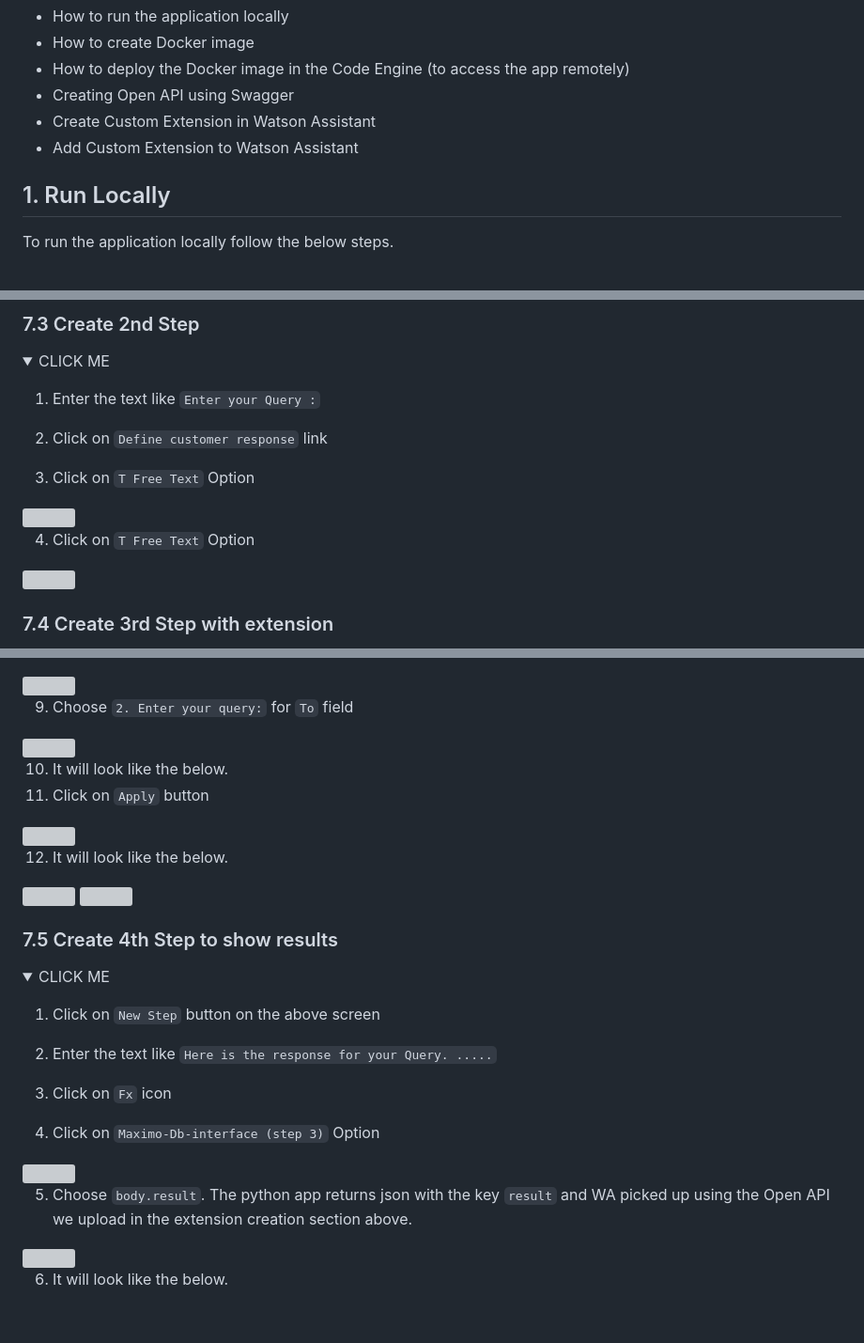
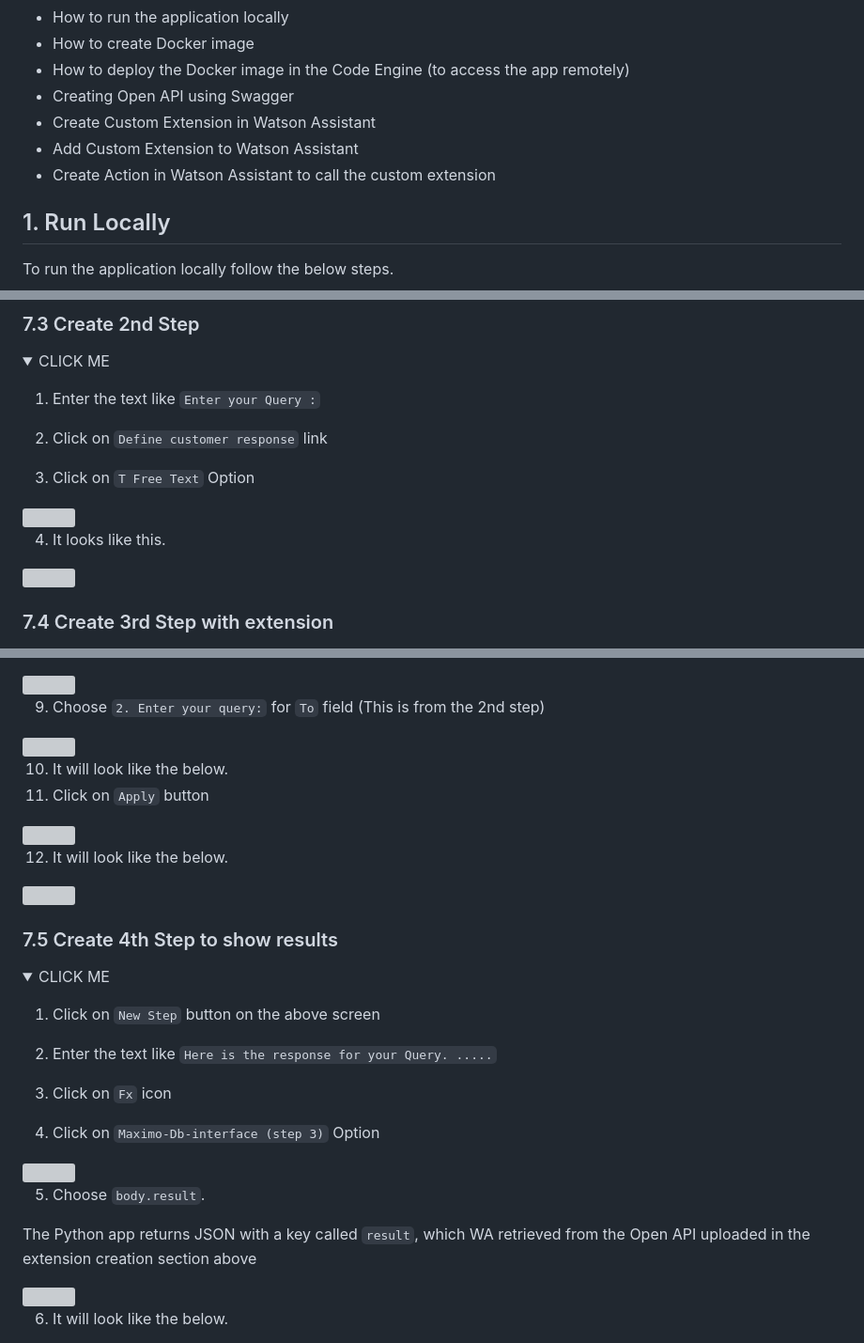
Before and after one commit to GandhiCloudLab/watsonx-maximo-assistant, a Markdown page: readme.md, 3 parts joined by grey strips. Shown: that part at 94% size. Rendered like a GitHub page; folded sections open; blank space fills up the shorter version; grey boxes are pictures that could not be loaded.

```diff
--- a/readme.md
+++ b/readme.md
@@ -8,6 +8,7 @@ In this documentation lets explore about the following.
 - Creating Open API using Swagger
 - Create Custom Extension in Watson Assistant
 - Add Custom Extension to Watson Assistant
+- Create Action in Watson Assistant to call the custom extension
 
 ## 1. Run Locally
 
@@ -387,7 +388,7 @@ Lets create action in WA to use this extension.
 3. Click on `T Free Text` Option
 <img src="images/image79.png">
 
-4. Click on `T Free Text` Option
+4. It looks like this.
 <img src="images/image80.png">
 </details>
 
@@ -411,7 +412,7 @@ Lets create action in WA to use this extension.
 8. In `To` field choose `Action step variables`
 <img src="images/image82.png">
 
-9. Choose `2. Enter your query:` for `To` field
+9. Choose `2. Enter your query:` for `To` field (This is from the 2nd step)
 <img src="images/image83.png">
 
 10. It will look like the below.
@@ -435,7 +435,10 @@ Lets create action in WA to use this extension.
 4. Click on `Maximo-Db-interface (step 3)` Option
 <img src="images/image86.png">
 
-5. Choose `body.result`. The python app returns json with the key `result` and WA picked up using the Open API we upload in the extension creation section above.
+5. Choose `body.result`.
+
+The Python app returns JSON with a key called `result`, which WA retrieved from the Open API uploaded in the extension creation section above
+
 <img src="images/image87.png">
 
 6. It will look like the below.
```
Also changed, not shown: other parts of readme.md (+0 -1 lines), images/image81.png.
